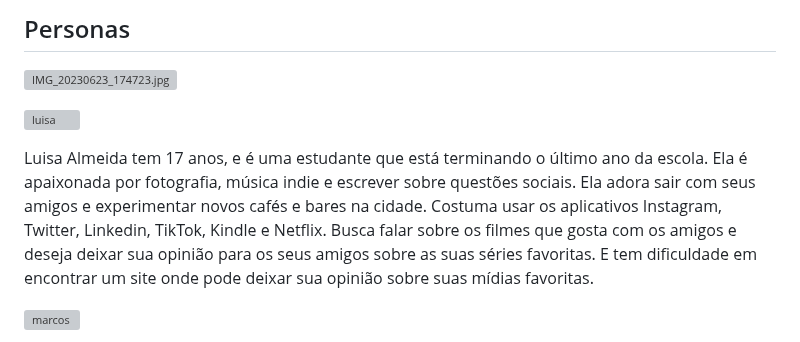
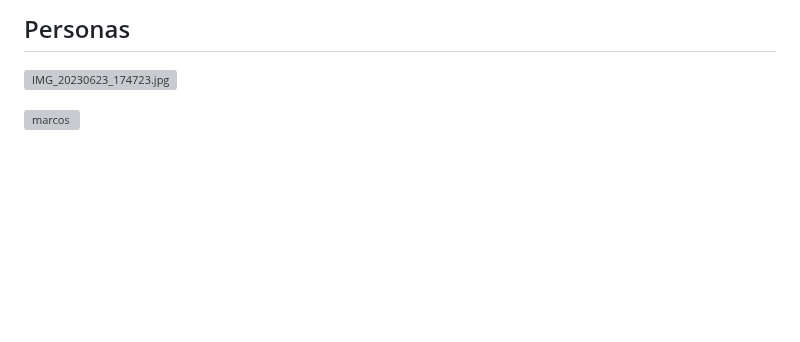
Before and after one commit to ICEI-PUC-Minas-PMV-ADS/pmv-ads-2023-1-e1-proj-web-t11-pmv-ads-2023-1-e1-proj-web-t11-01, a Markdown page: docs/02-Especificação do Projeto.md, the part around the change. Rendered like a GitHub page; blank space fills up the shorter version; grey boxes are pictures that could not be loaded.

Commit message:
Atualizar o 02-Especificação do Projeto.md

```diff
--- a/docs/02-Especificação do Projeto.md
+++ b/docs/02-Especificação do Projeto.md
@@ -5,10 +5,6 @@ Esse projeto foi construído por uma equipe que através de nosso idealizador pr
 ## Personas
 
 ![IMG_20230623_174723.jpg](https://github.com/ICEI-PUC-Minas-PMV-ADS/pmv-ads-2023-1-e1-proj-web-t11-pmv-ads-2023-1-e1-proj-web-t11-01/assets/126192201/45dcd987-b24f-4f44-ab94-14139cc3fab5)
-
-![luisa](https://user-images.githubusercontent.com/111918966/236958447-c0c98fc4-a753-459f-888b-6e60cba928f5.jpg)
-
-Luisa Almeida tem 17 anos, e é uma estudante que está terminando o último ano da escola. Ela é apaixonada por fotografia, música indie e escrever sobre questões sociais. Ela adora sair com seus amigos e experimentar novos cafés e bares na cidade. Costuma usar os aplicativos Instagram, Twitter, Linkedin, TikTok, Kindle e Netflix. Busca falar sobre os filmes que gosta com os amigos e deseja deixar sua opinião para os seus amigos sobre as suas séries favoritas. E tem dificuldade em encontrar um site onde pode deixar sua opinião sobre suas mídias favoritas.
 
 ![marcos](https://user-images.githubusercontent.com/111918966/236958460-7d5d9b30-d337-4c9b-9e91-02f1ee4ec3e9.jpg)
 
```
